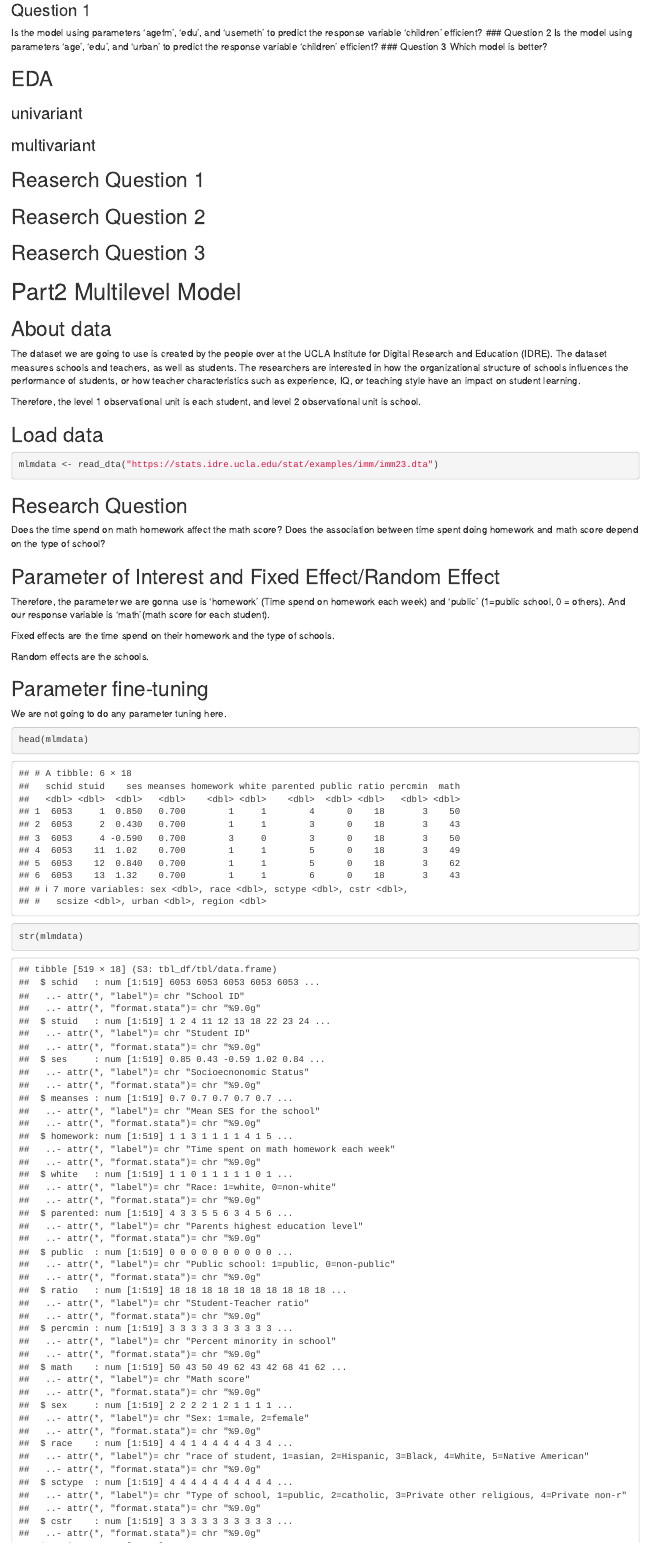
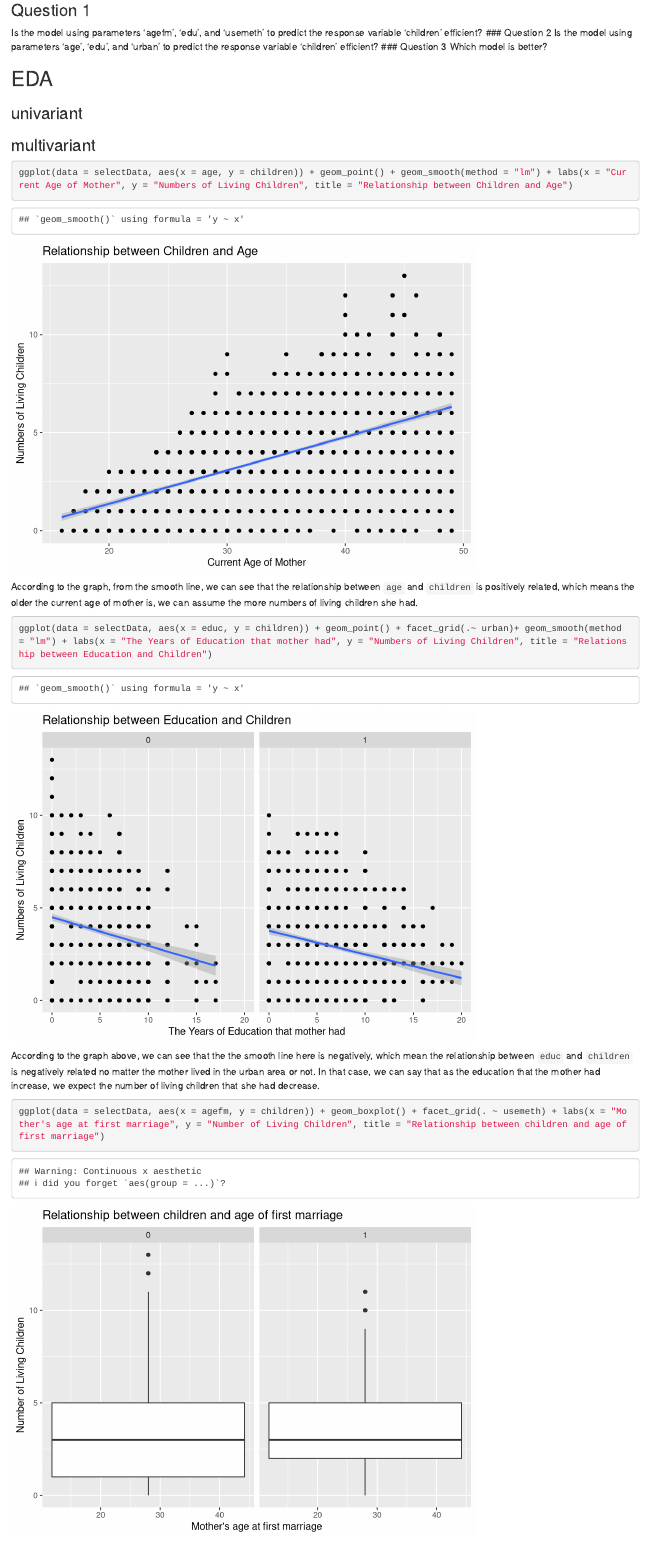
Before and after one commit to Yamy-Z/Stat400-Project-, an R Markdown document (stat400_proj.Rmd): the page in a window 1100 px wide, from 1800 px down. Rendered offline with R 4.5, knitr and Pandoc, with nearby package versions.

Commit message:
Update stat400_proj.Rmd
add the multivariant part.

````diff
--- a/stat400_proj.Rmd
+++ b/stat400_proj.Rmd
@@ -64,3 +64,18 @@ Which model is better?
 
 ### multivariant
 
+```{r}
+ggplot(data = selectData, aes(x = age, y = children)) + geom_point() + geom_smooth(method = "lm") + labs(x = "Current Age of Mother", y = "Numbers of Living Children", title = "Relationship between Children and Age")
+```
+
+According to the graph, from the smooth line, we can see that the relationship between `age` and `children` is positively related, which means the older the current age of mother is, we can assume the more numbers of living children she had.
+
+```{r}
+ggplot(data = selectData, aes(x = educ, y = children)) + geom_point() + facet_grid(.~ urban)+ geom_smooth(method = "lm") + labs(x = "The Years of Education that mother had", y = "Numbers of Living Children", title = "Relationship between Education and Children")
+```
+
+According to the graph above, we can see that the the smooth line here is negatively, which mean the relationship between `educ` and `children` is negatively related no matter the mother lived in the urban area or not. In that case, we can say that as the education that the mother had increase, we expect the number of living children that she had decrease.
+
+
+```{r}
+ggplot(data = selectData, aes(x = agefm, y = children)) + geom_boxplot() + facet_grid(. ~ usemeth) + labs(x = "Mother's age at first marriage", y = "Number of Living Children", title = "Relationship between children and age of first marriage")
````
Also changed, not shown: stat400_proj.Rmd (5 more changed lines).
